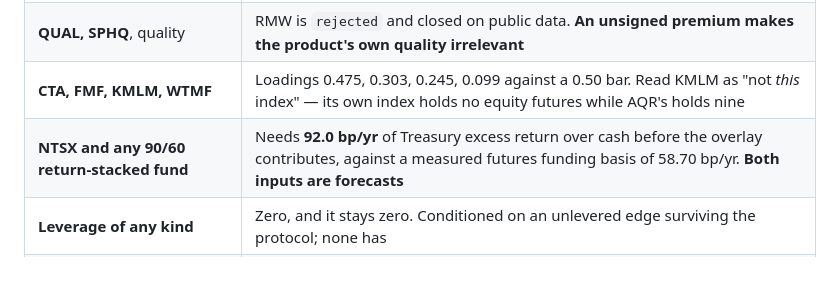
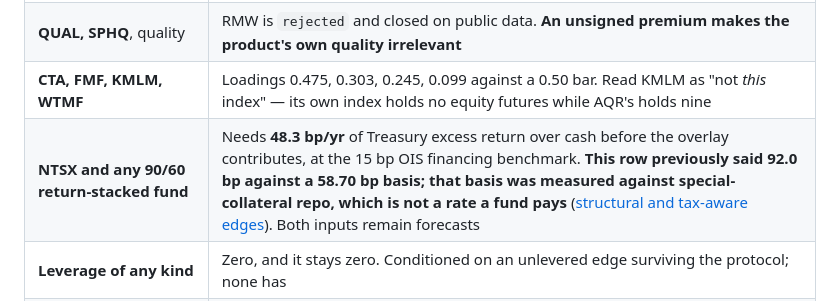
Before and after one commit to FlanaganSe/kelly-portfolios, a Markdown page: docs/research/portfolio-recommendation.md, the part around the change. GitHub-like rendering; blank space fills up the shorter version.

```diff
--- a/docs/research/portfolio-recommendation.md
+++ b/docs/research/portfolio-recommendation.md
@@ -187,7 +187,7 @@ better exists` means the alternatives were tested and lost.
 | **VB**, plain small-cap | Largest shortfall on the shelf, +2.89 pp/yr; and **the size premium is not signable**: +1.91 `[−1.90, +6.00]` over 750 months against a 4.73 threshold |
 | **QUAL, SPHQ**, quality | RMW is `rejected` and closed on public data. **An unsigned premium makes the product's own quality irrelevant** |
 | **CTA, FMF, KMLM, WTMF** | Loadings 0.475, 0.303, 0.245, 0.099 against a 0.50 bar. Read KMLM as "not *this* index" — its own index holds no equity futures while AQR's holds nine |
-| **NTSX and any 90/60 return-stacked fund** | Needs **92.0 bp/yr** of Treasury excess return over cash before the overlay contributes, against a measured futures funding basis of 58.70 bp/yr. **Both inputs are forecasts** |
+| **NTSX and any 90/60 return-stacked fund** | Needs **48.3 bp/yr** of Treasury excess return over cash before the overlay contributes, at the 15 bp OIS financing benchmark. **This row previously said 92.0 bp against a 58.70 bp basis; that basis was measured against special-collateral repo, which is not a rate a fund pays** ([structural and tax-aware edges](structural-and-tax-edges.md#3-section-1256-and-capital-efficiency-handled-honestly)). Both inputs remain forecasts |
 | **Leverage of any kind** | Zero, and it stays zero. Conditioned on an unlevered edge surviving the protocol; none has |
 | **Rebalancing as a source of return** | `rejected`: **−38.7 bp/yr** over 420 months, drift gap ~35× `gamma_star`, and relative regional performance **trends** rather than reverts |
 | **The academic small-value corner** | ME1 × BM5 held 21.24% of listed firms and **0.236% of market capitalisation**. Not implementable at retail in size |
```
Also changed, not shown: docs/research/structural-and-tax-edges.md (+53 -9 lines).
